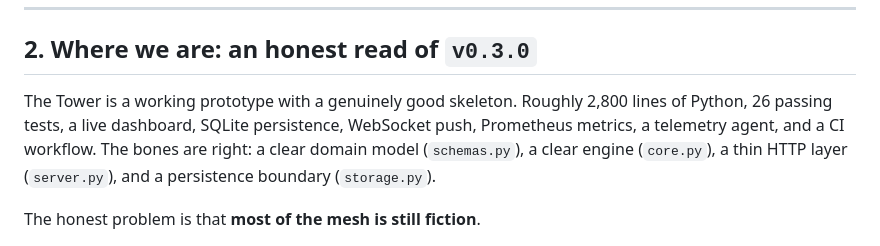
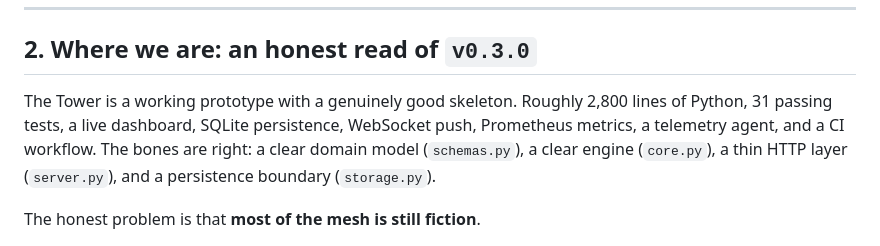
Before and after one commit to hamanakam1/the-tower, a Markdown page: docs/roadmap.md, the part around the change. Rendered like a GitHub page.

Commit message:
docs: correct the test count in the plan

```diff
--- a/docs/roadmap.md
+++ b/docs/roadmap.md
@@ -66,7 +66,7 @@ sits between the two:
 ## 2. Where we are: an honest read of `v0.3.0`
 
 The Tower is a working prototype with a genuinely good skeleton. Roughly
-2,800 lines of Python, 26 passing tests, a live dashboard, SQLite persistence,
+2,800 lines of Python, 31 passing tests, a live dashboard, SQLite persistence,
 WebSocket push, Prometheus metrics, a telemetry agent, and a CI workflow.
 The bones are right: a clear domain model (`schemas.py`), a clear engine
 (`core.py`), a thin HTTP layer (`server.py`), and a persistence boundary
```
